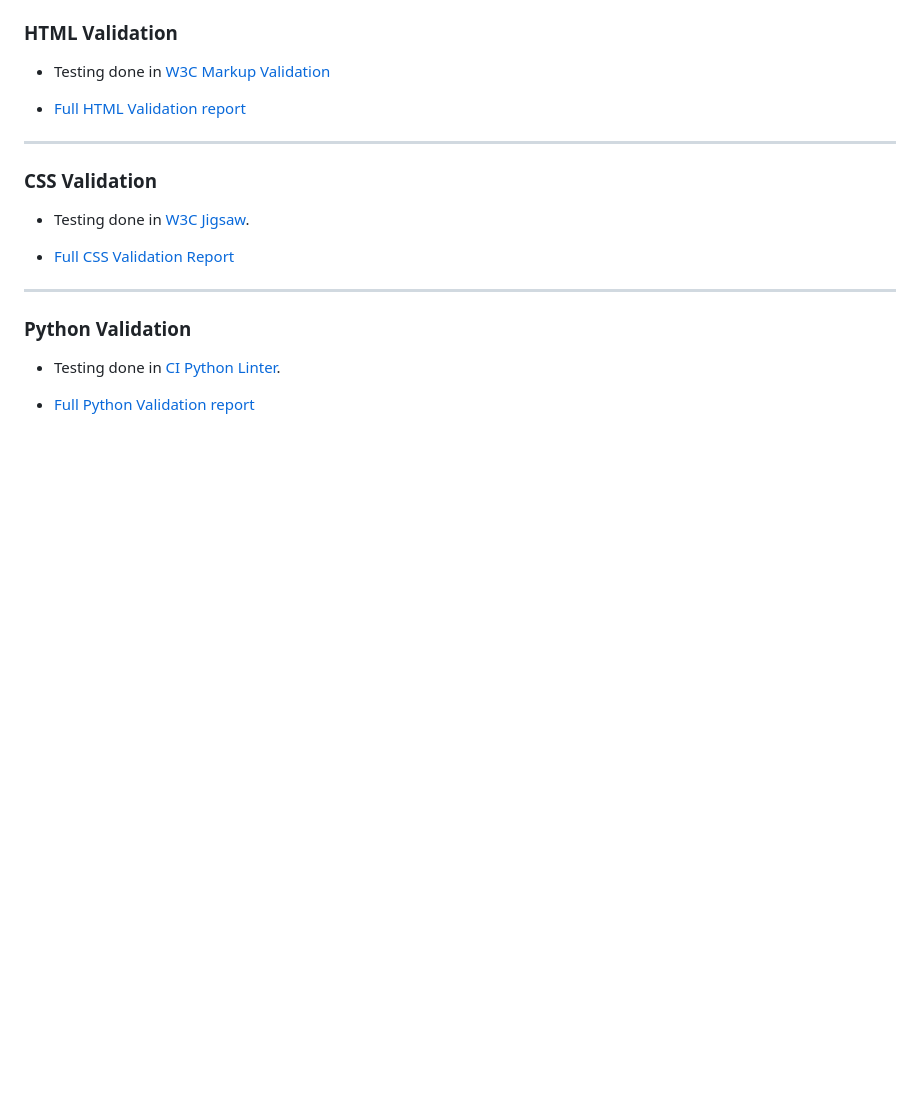
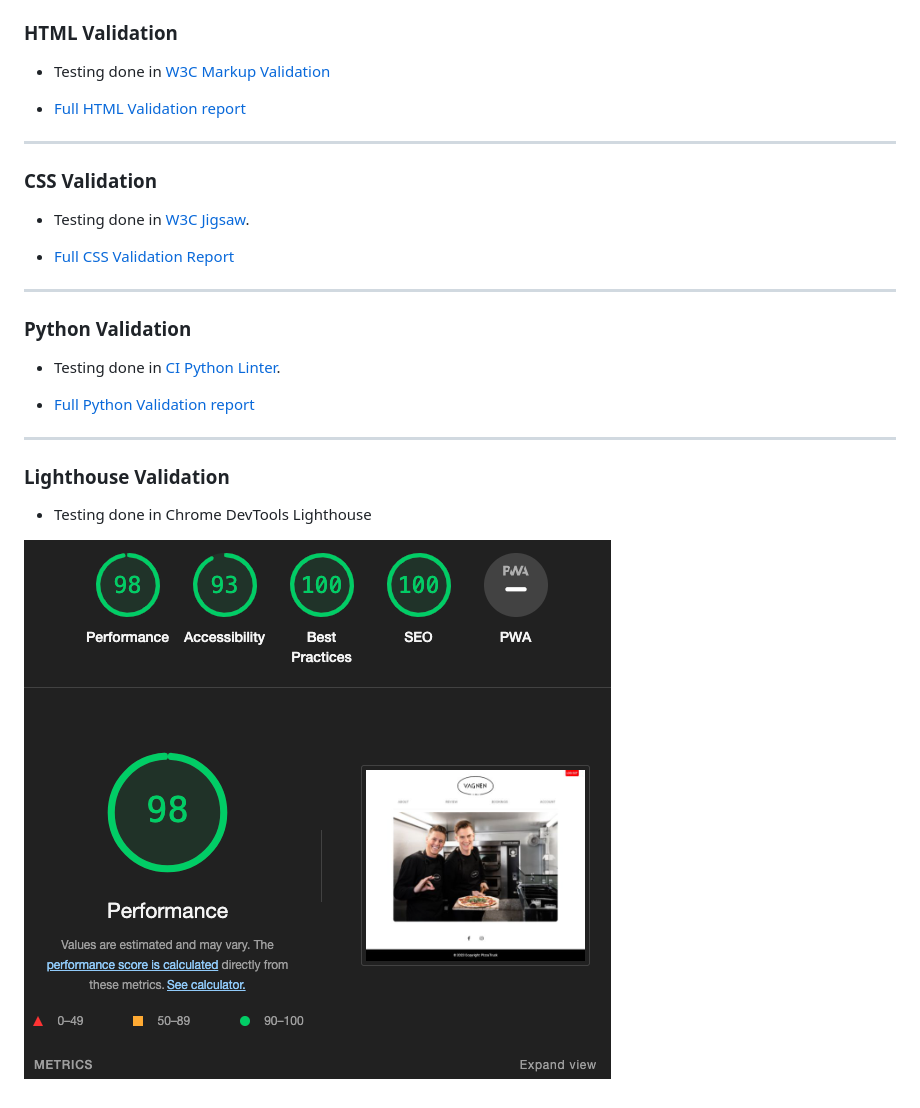
Before and after one commit to simonjellvert/pizzavagnen, a Markdown page: TESTING.md, the part around the change. Drawn GitHub-style; pictures changed too: docs/img/lighthouse.png (added); blank space fills up the shorter version.

```diff
--- a/TESTING.md
+++ b/TESTING.md
@@ -82,3 +82,11 @@ Manual tests were made by myself, friends, co-workers and the owners of the Pizz
 - Testing done in [CI Python Linter](https://pep8ci.herokuapp.com/).
 
 - [Full Python Validation report](/docs/pdf/python_validation.pptx)
+
+---
+
+### Lighthouse Validation
+
+- Testing done in Chrome DevTools Lighthouse
+
+![Screenshot of Lighthouse report](/docs/img/lighthouse.png)
```
Also changed, not shown: README.md (+1 -1 lines), 4 other files.
